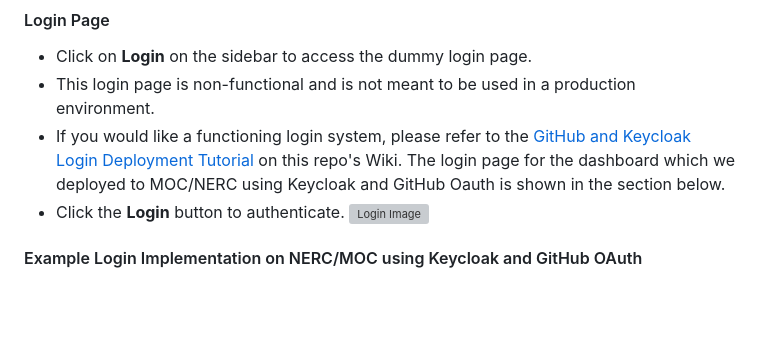
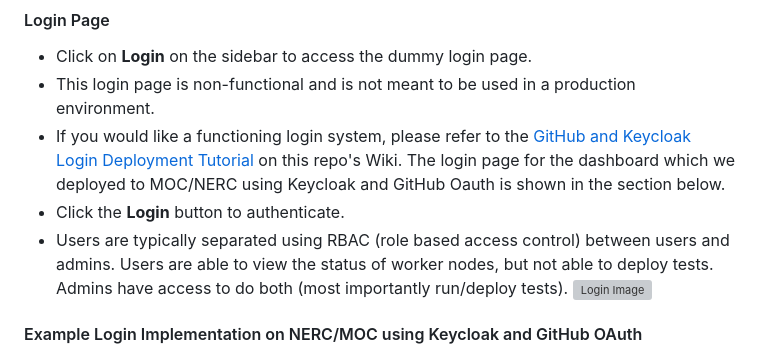
Before and after one commit to IBM/autopilot, a Markdown page: README.md, the part around the change. Drawn GitHub-style; blank space fills up the shorter version; grey boxes are pictures that could not be loaded.

Commit message:
add user vs. admin distinction to login section of README.md

```diff
--- a/README.md
+++ b/README.md
@@ -202,6 +202,7 @@ Instructions for installing the Autopilot Dashboard using a Helm chart that is c
 - This login page is non-functional and is not meant to be used in a production environment.
 - If you would like a functioning login system, please refer to the [GitHub and Keycloak Login Deployment Tutorial](https://github.com/EC528-Fall-2024/autopilot-dashboard/wiki/3-%E2%80%90-Deployment-instructions-for-Keycloak-and-GitHub-OAuth-Login) on this repo's Wiki. The login page for the dashboard which we deployed to MOC/NERC using Keycloak and GitHub Oauth is shown in the section below.
 - Click the **Login** button to authenticate.
+- Users are typically separated using RBAC (role based access control) between users and admins. Users are able to view the status of worker nodes, but not able to deploy tests. Admins have access to do both (most importantly run/deploy tests).
    ![Login Image](https://github.com/EC528-Fall-2024/autopilot-dashboard/blob/main/images/login.jpg)
 
 #### Example Login Implementation on NERC/MOC using Keycloak and GitHub OAuth
```
